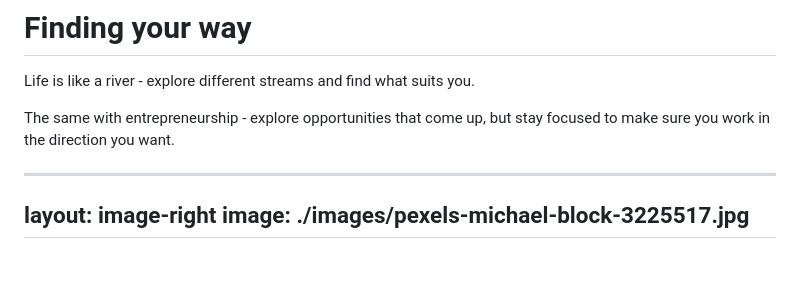
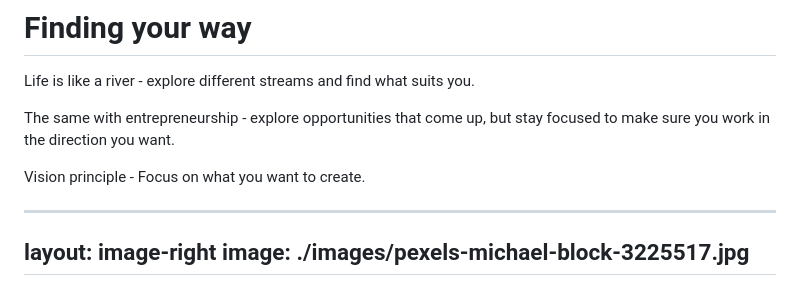
Before and after one commit to Greenheart/talks, a Markdown page: 2023-05-08-chalmers-entrepreneurship/slides.md, the part around the change. Drawn GitHub-style; blank space fills up the shorter version.

Commit message:
Add detail

```diff
--- a/2023-05-08-chalmers-entrepreneurship/slides.md
+++ b/2023-05-08-chalmers-entrepreneurship/slides.md
@@ -79,6 +79,12 @@ Life is like a river - explore different streams and find what suits you.
 <v-click>
 
 The same with entrepreneurship - explore opportunities that come up, but stay focused to make sure you work in the direction you want.
+
+</v-click>
+
+<v-click>
+
+Vision principle - Focus on what you want to create.
 
 </v-click>
 
```
